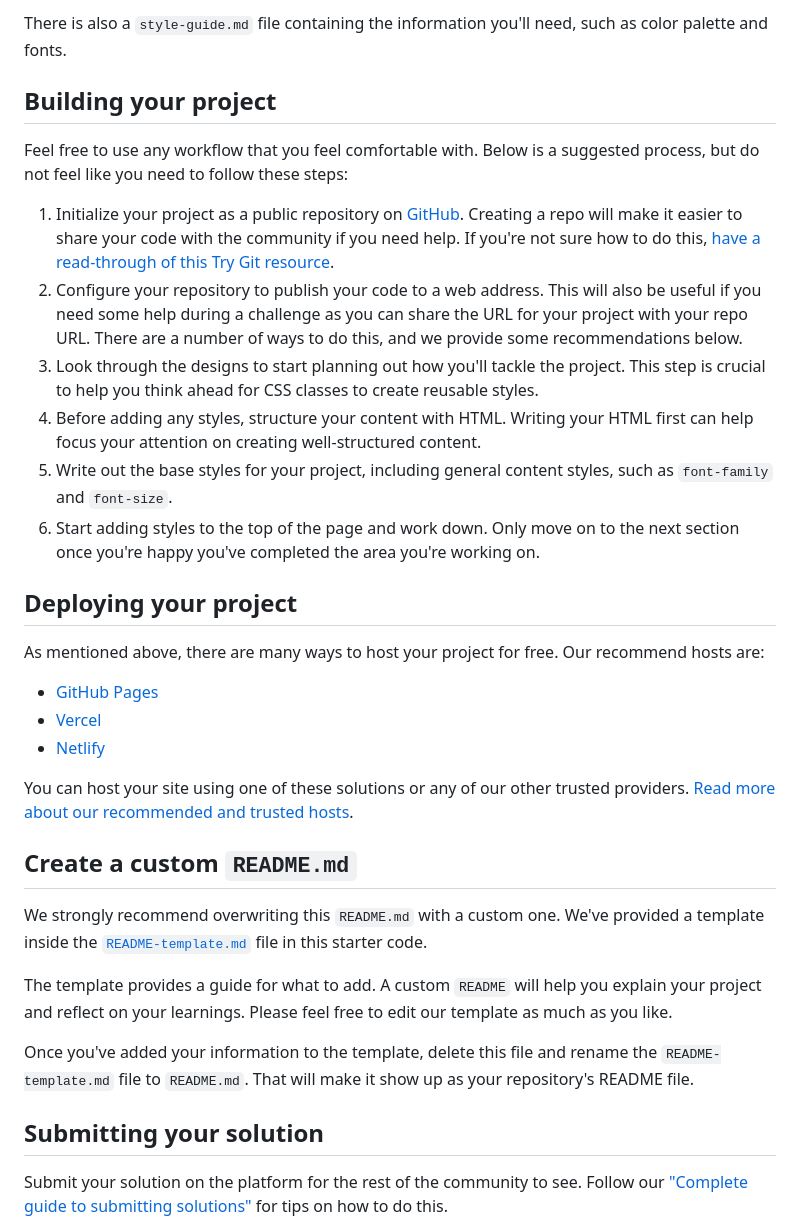
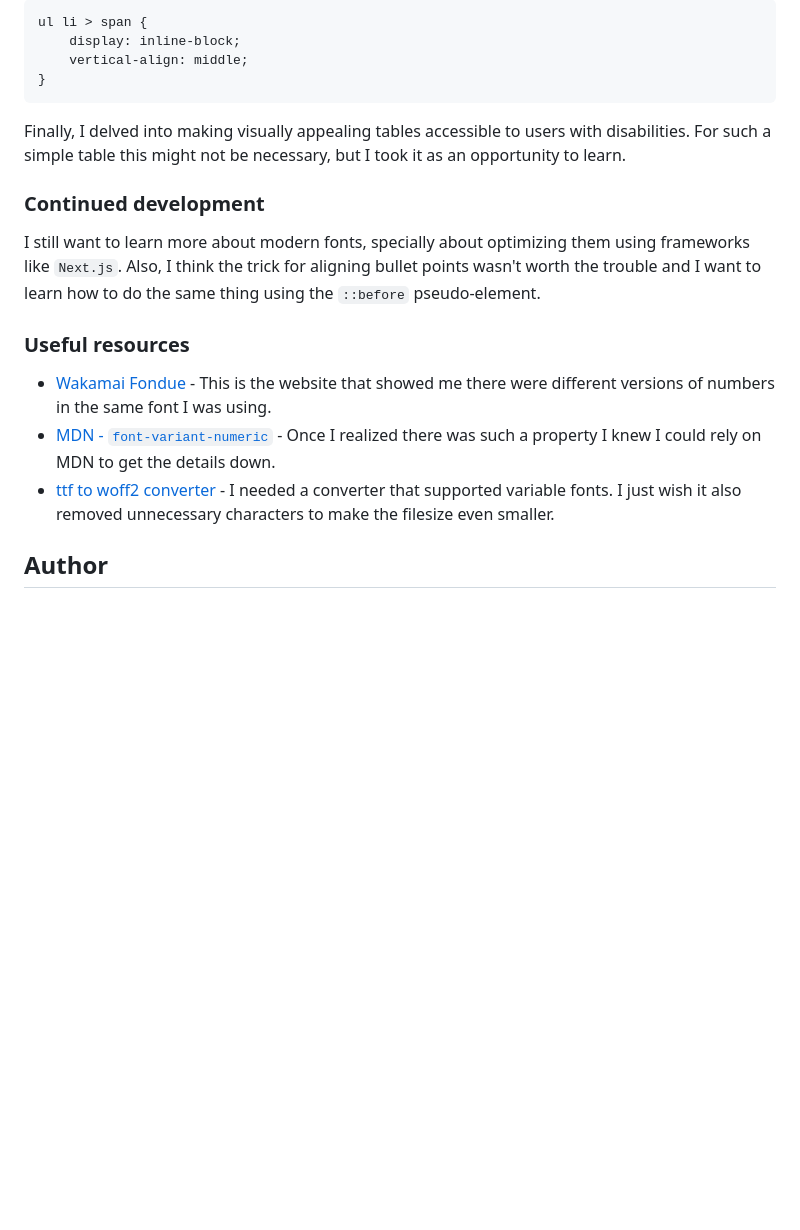
Before and after one commit to gdsimoes/recipe-page, a Markdown page: README.md, the part around the change printed below. GitHub-like rendering; blank space fills up the shorter version.

````diff
--- a/README.md
+++ b/README.md
@@ -32,36 +53,22 @@ We also include variable and static font files for the required fonts for this p
 
-There is also a `style-guide.md` file containing the information you'll need, such as color palette and fonts.
+```css
+ul li > span {
+    display: inline-block;
+    vertical-align: middle;
+}
+```
 
-## Building your project
+Finally, I delved into making visually appealing tables accessible to users with disabilities. For such a simple table this might not be necessary, but I took it as an opportunity to learn.
 
-Feel free to use any workflow that you feel comfortable with. Below is a suggested process, but do not feel like you need to follow these steps:
+### Continued development
 
-1. Initialize your project as a public repository on [GitHub](https://github.com/). Creating a repo will make it easier to share your code with the community if you need help. If you're not sure how to do this, [have a read-through of this Try Git resource](https://try.github.io/).
-2. Configure your repository to publish your code to a web address. This will also be useful if you need some help during a challenge as you can share the URL for your project with your repo URL. There are a number of ways to do this, and we provide some recommendations below.
-3. Look through the designs to start planning out how you'll tackle the project. This step is crucial to help you think ahead for CSS classes to create reusable styles.
-4. Before adding any styles, structure your content with HTML. Writing your HTML first can help focus your attention on creating well-structured content.
-5. Write out the base styles for your project, including general content styles, such as `font-family` and `font-size`.
-6. Start adding styles to the top of the page and work down. Only move on to the next section once you're happy you've completed the area you're working on.
+I still want to learn more about modern fonts, specially about optimizing them using frameworks like `Next.js`. Also, I think the trick for aligning bullet points wasn't worth the trouble and I want to learn how to do the same thing using the `::before` pseudo-element.
 
-## Deploying your project
+### Useful resources
 
-As mentioned above, there are many ways to host your project for free. Our recommend hosts are:
+-   [Wakamai Fondue](https://wakamaifondue.com/) - This is the website that showed me there were different versions of numbers in the same font I was using.
+-   [MDN - `font-variant-numeric`](https://developer.mozilla.org/en-US/docs/Web/CSS/font-variant-numeric) - Once I realized there was such a property I knew I could rely on MDN to get the details down.
+-   [ttf to woff2 converter](https://everythingfonts.com/ttf-to-woff2) - I needed a converter that supported variable fonts. I just wish it also removed unnecessary characters to make the filesize even smaller.
 
-- [GitHub Pages](https://pages.github.com/)
-- [Vercel](https://vercel.com/)
-- [Netlify](https://www.netlify.com/)
+## Author
 
-You can host your site using one of these solutions or any of our other trusted providers. [Read more about our recommended and trusted hosts](https://medium.com/frontend-mentor/frontend-mentor-trusted-hosting-providers-bf000dfebe).
-
-## Create a custom `README.md`
-
-We strongly recommend overwriting this `README.md` with a custom one. We've provided a template inside the [`README-template.md`](./README-template.md) file in this starter code.
-
-The template provides a guide for what to add. A custom `README` will help you explain your project and reflect on your learnings. Please feel free to edit our template as much as you like.
-
-Once you've added your information to the template, delete this file and rename the `README-template.md` file to `README.md`. That will make it show up as your repository's README file.
-
-## Submitting your solution
-
-Submit your solution on the platform for the rest of the community to see. Follow our ["Complete guide to submitting solutions"](https://medium.com/frontend-mentor/a-complete-guide-to-submitting-solutions-on-frontend-mentor-ac6384162248) for tips on how to do this.
-
````
Also changed, not shown: other parts of README.md (+40 -38 lines), README-template.md (deleted, +0 -104 lines), screenshot.png (added).
